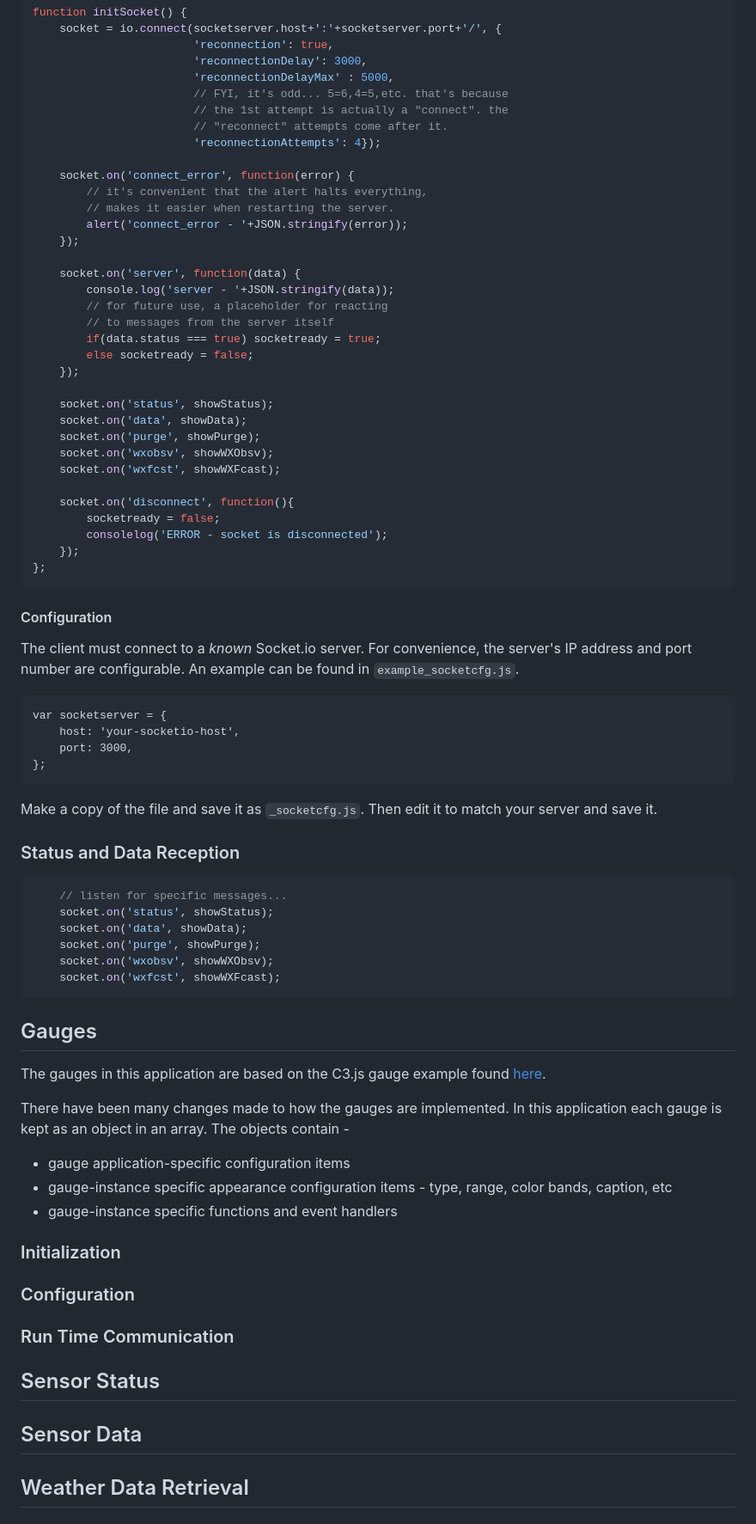
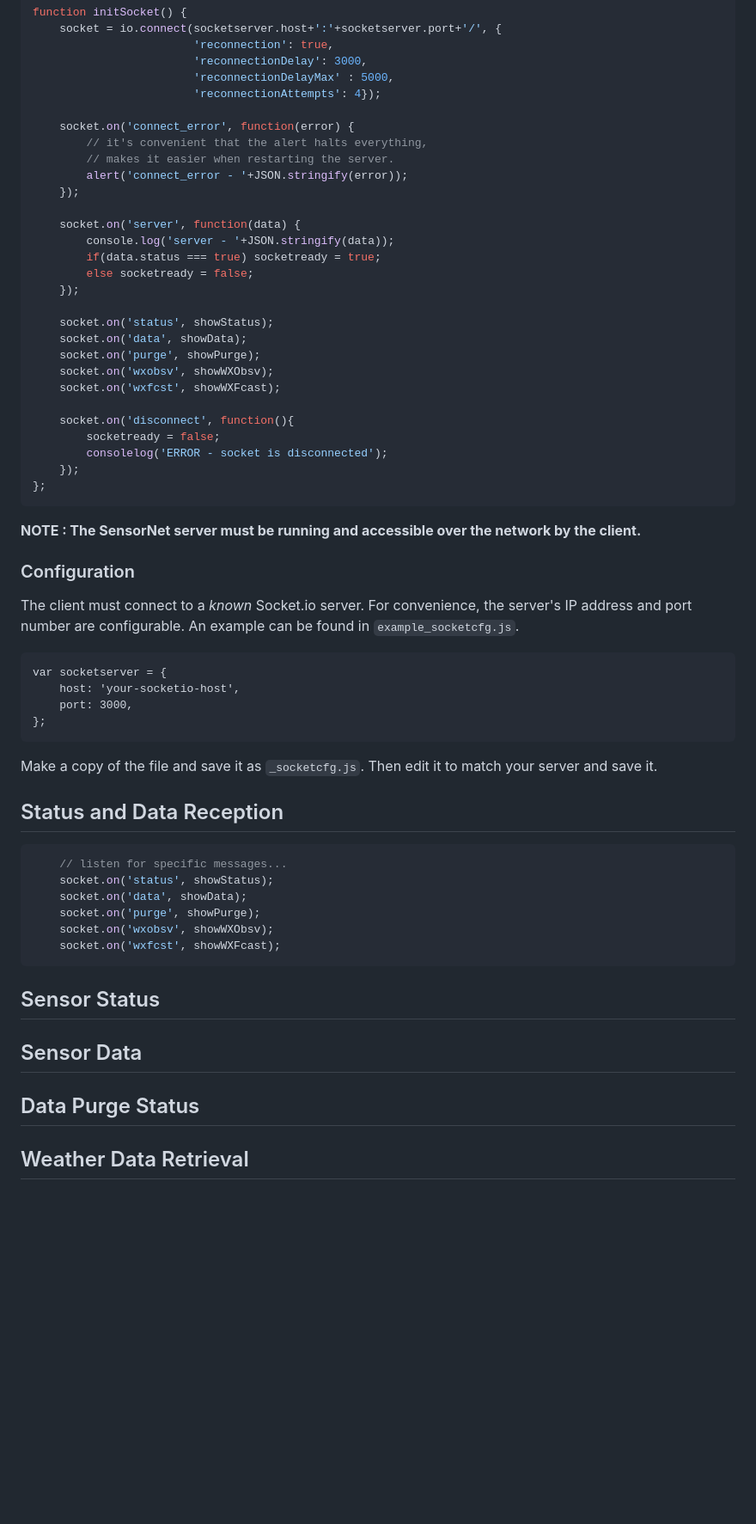
Before and after one commit to jxmot/client-dht-udp, a Markdown page: README.md, the part around the change printed below. Shown: that part at 86% size. Drawn GitHub-style; blank space fills up the shorter version.

````diff
--- a/README.md
+++ b/README.md
@@ -105,9 +236,6 @@ function initSocket() {
                         'reconnection': true,
                         'reconnectionDelay': 3000,
                         'reconnectionDelayMax' : 5000,
-                        // FYI, it's odd... 5=6,4=5,etc. that's because
-                        // the 1st attempt is actually a "connect". the
-                        // "reconnect" attempts come after it.
                         'reconnectionAttempts': 4});
 
     socket.on('connect_error', function(error) {
@@ -118,8 +246,6 @@ function initSocket() {
 
     socket.on('server', function(data) {
         console.log('server - '+JSON.stringify(data));
-        // for future use, a placeholder for reacting
-        // to messages from the server itself
         if(data.status === true) socketready = true;
         else socketready = false;
     });
@@ -137,7 +263,9 @@ function initSocket() {
 };
 ```
 
-#### Configuration
+**NOTE : The SensorNet server must be running and accessible over the network by the client.**
+
+### Configuration
 
 The client must connect to a *known* Socket.io server. For convenience, the server's IP address and port number are configurable. An example can be found in `example_socketcfg.js`.
 
@@ -150,7 +278,7 @@ var socketserver = {
 
 Make a copy of the file and save it as `_socketcfg.js`. Then edit it to match your server and save it.
 
-### Status and Data Reception
+## Status and Data Reception
 
 ```javascript
     // listen for specific messages...
@@ -161,27 +289,20 @@ Make a copy of the file and save it as `_socketcfg.js`. Then edit it to match yo
     socket.on('wxfcst', showWXFcast);
 ```
 
-## Gauges
 
-The gauges in this application are based on the C3.js gauge example found [here](https://c3js.org/samples/chart_gauge.html).
 
-There have been many changes made to how the gauges are implemented. In this application each gauge is kept as an object in an array. The objects contain -
 
-* gauge application-specific configuration items
-* gauge-instance specific appearance configuration items - type, range, color bands, caption, etc
-* gauge-instance specific functions and event handlers
-
-### Initialization
-
-### Configuration
-
-### Run Time Communication
 
 
 
 ## Sensor Status
 
 ## Sensor Data
+
+## Data Purge Status
+
+
+
 
 ## Weather Data Retrieval
 
````
Also changed, not shown: other parts of README.md (+137 -6 lines), mdimg/appstart-flow-860x497.png, mdimg/gauges_init-flow-1-350x1368.png (added).
